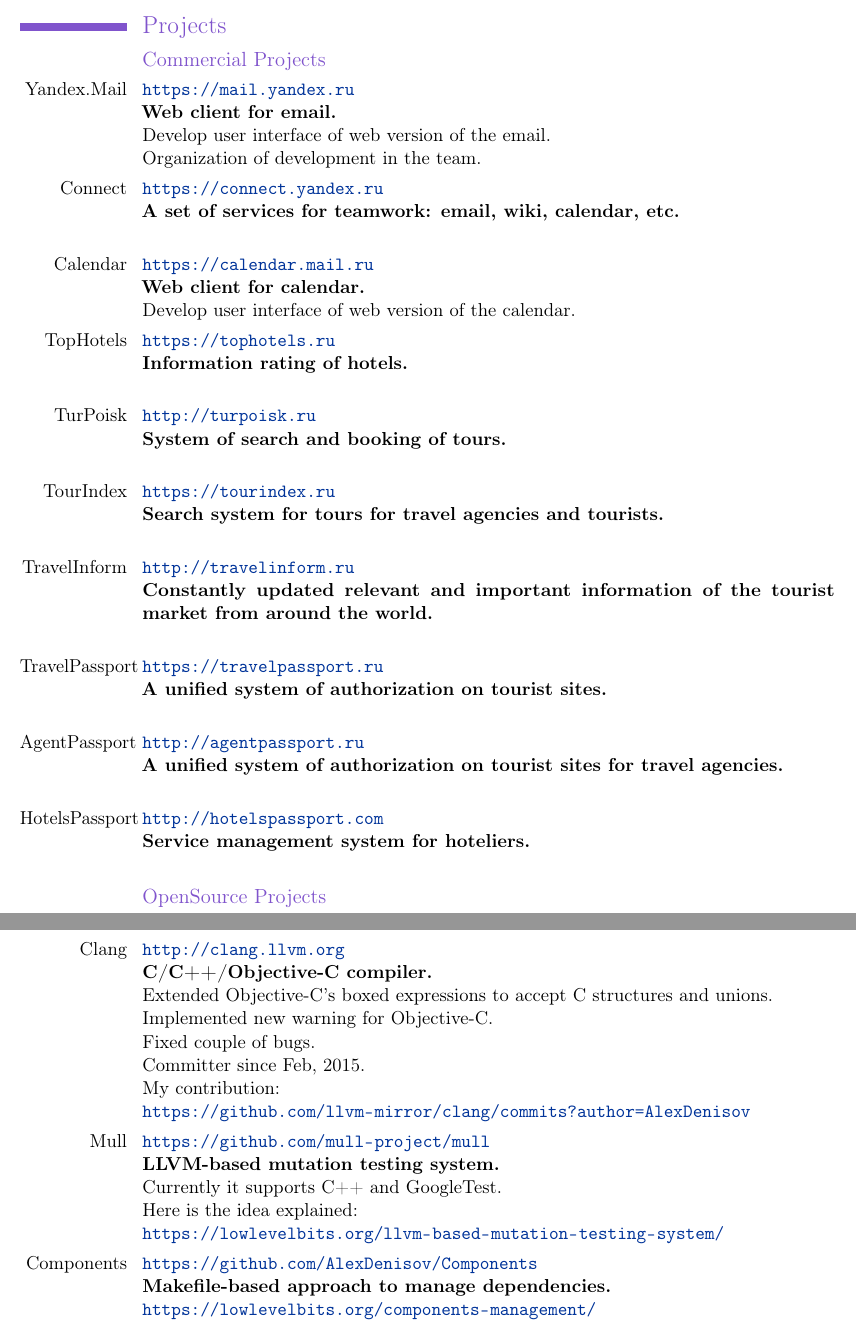
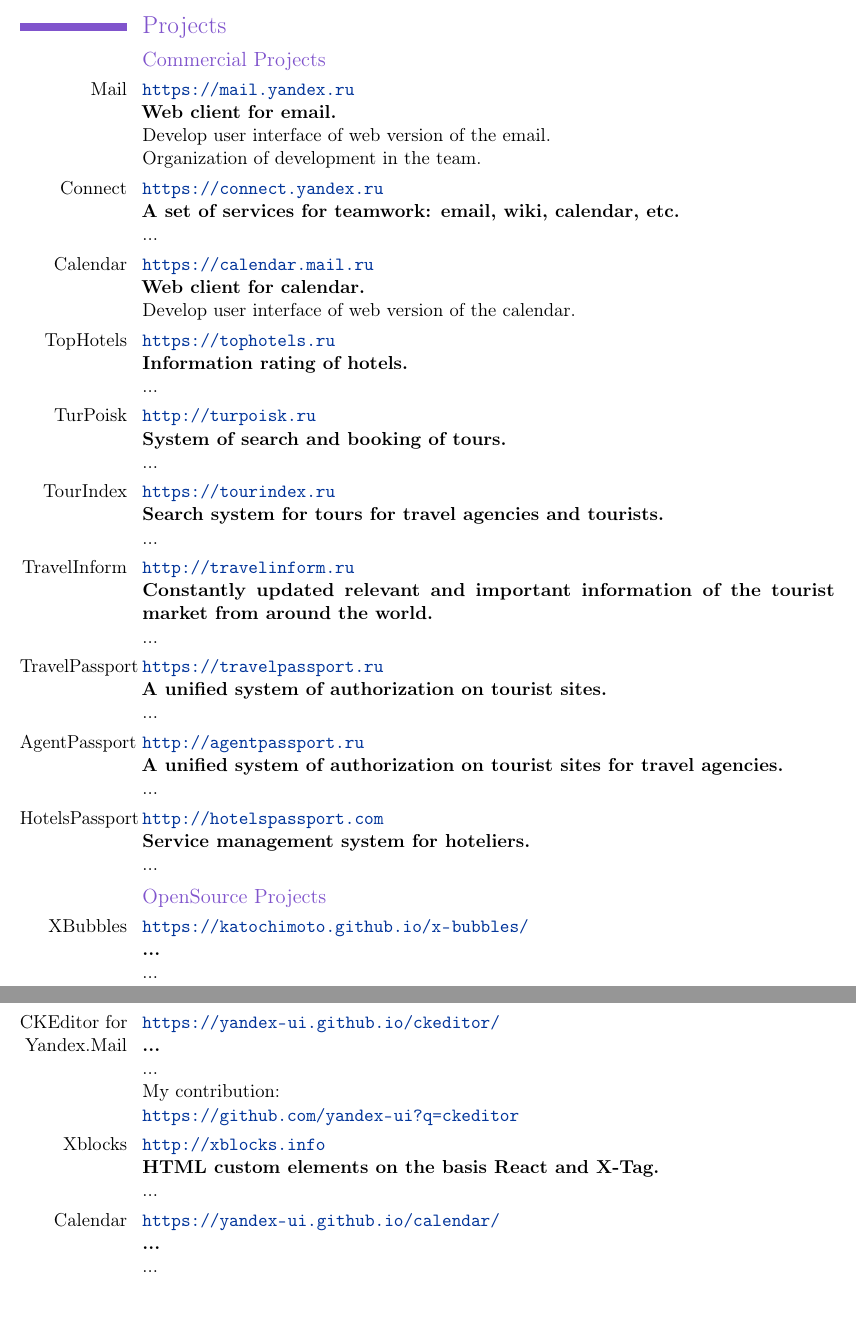
Before and after one commit to Katochimoto/cv, a LaTeX CV (rus.tex): two parts of pages 1 and 2 of 4, joined at a grey line, cut so that both start at the same text, the shorter picture padded with empty space. Compiled offline with pdfLaTeX.

Commit message:
updated cv

```diff
--- a/rus.tex
+++ b/rus.tex
@@ -25,7 +25,7 @@
 \section{Projects}
   \subsection{Commercial Projects}
   \cvline
-    {Yandex.Mail}
+    {Mail}
     {\url{https://mail.yandex.ru}\newline{}
     \textbf{Web client for email.}\newline{}
     Develop user interface of web version of the email.\newline{}
@@ -44,63 +44,61 @@
     {TopHotels}
     {\url{https://tophotels.ru}\newline{}
     \textbf{Information rating of hotels.}\newline{}
-    }
+    ...}
   \cvline
     {TurPoisk}
     {\url{http://turpoisk.ru}\newline{}
     \textbf{System of search and booking of tours.}\newline{}
-    }
+    ...}
   \cvline
     {TourIndex}
     {\url{https://tourindex.ru}\newline{}
     \textbf{Search system for tours for travel agencies and tourists.}\newline{}
-    }
+    ...}
   \cvline
     {TravelInform}
     {\url{http://travelinform.ru}\newline{}
     \textbf{Constantly updated relevant and important information of the tourist market from around the world.}\newline{}
-    }
+    ...}
   \cvline
     {TravelPassport}
     {\url{https://travelpassport.ru}\newline{}
     \textbf{A unified system of authorization on tourist sites.}\newline{}
-    }
+    ...}
   \cvline
     {AgentPassport}
     {\url{http://agentpassport.ru}\newline{}
     \textbf{A unified system of authorization on tourist sites for travel agencies.}\newline{}
-    }
+    ...}
   \cvline
     {HotelsPassport}
     {\url{http://hotelspassport.com}\newline{}
     \textbf{Service management system for hoteliers.}\newline{}
-    }
+    ...}
   \subsection{OpenSource Projects}
   \cvline
-    {Clang}
-    {\url{http://clang.llvm.org}\newline{}
-    \textbf{C/C++/Objective-C compiler.}\newline{}
-    Extended Objective-C's boxed expressions to accept C structures and unions.\newline{}
-    Implemented new warning for Objective-C.\newline{}
-    Fixed couple of bugs.\newline{}
-    Committer since Feb, 2015.\newline{}
+    {XBubbles}
+    {\url{https://katochimoto.github.io/x-bubbles/}\newline{}
+    \textbf{...}\newline{}
+    ...}
+  \cvline
+    {CKEditor for Yandex.Mail}
+    {\url{https://yandex-ui.github.io/ckeditor/}\newline{}
+    \textbf{...}\newline{}
+    ...\newline{}
     My contribution:\newline{}
-    \url{https://github.com/llvm-mirror/clang/commits?author=AlexDenisov}
+    \url{https://github.com/yandex-ui?q=ckeditor}
     }
   \cvline
-    {Mull}
-    {\url{https://github.com/mull-project/mull}\newline{}
-    \textbf{LLVM-based mutation testing system.}\newline{}
-    Currently it supports C++ and GoogleTest.\newline{}
-    Here is the idea explained:\newline{}
-    \url{https://lowlevelbits.org/llvm-based-mutation-testing-system/}
-    }
+    {Xblocks}
+    {\url{http://xblocks.info}\newline{}
+    \textbf{HTML custom elements on the basis React and X-Tag.}\newline{}
+    ...}
   \cvline
-    {Components}
-    {\url{https://github.com/AlexDenisov/Components}\newline{}
-    \textbf{Makefile-based approach to manage dependencies.}\newline{}
-    \url{https://lowlevelbits.org/components-management/}
-    }
+    {Calendar}
+    {\url{https://yandex-ui.github.io/calendar/}\newline{}
+    \textbf{...}\newline{}
+    ...}
 \pagebreak
 \section{Experience}
 \cventry
```
Also changed, not shown: rus.tex (23 more changed lines).
